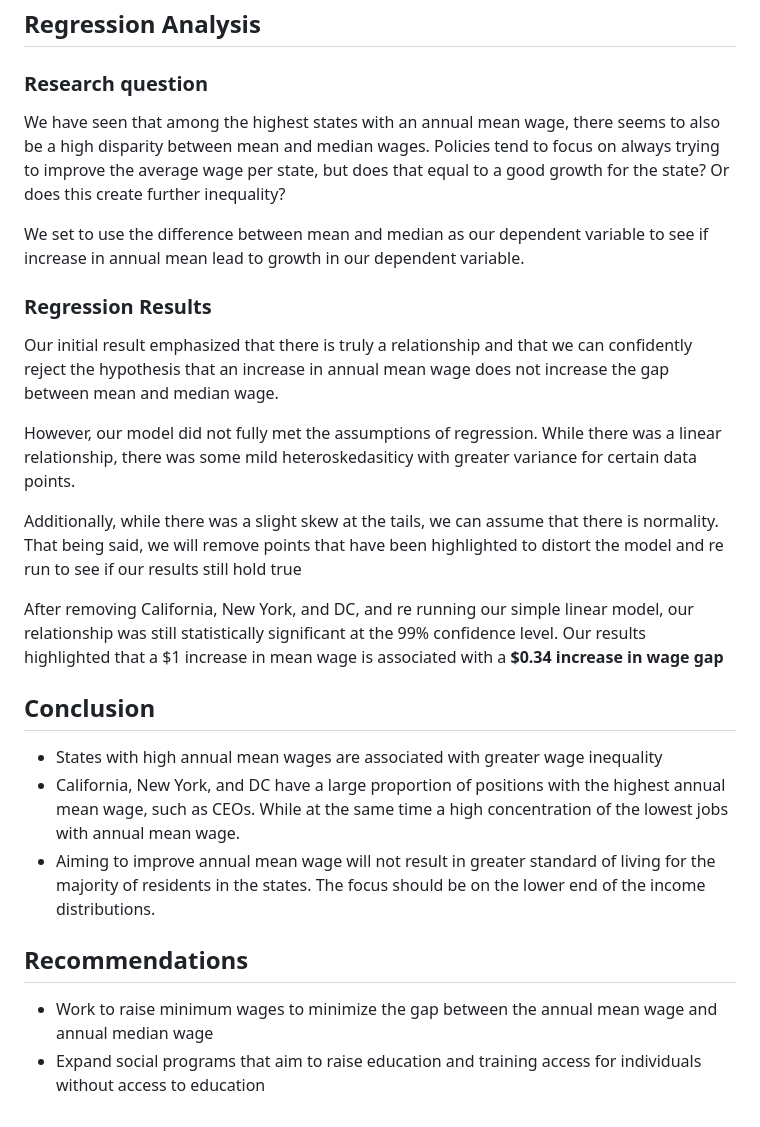
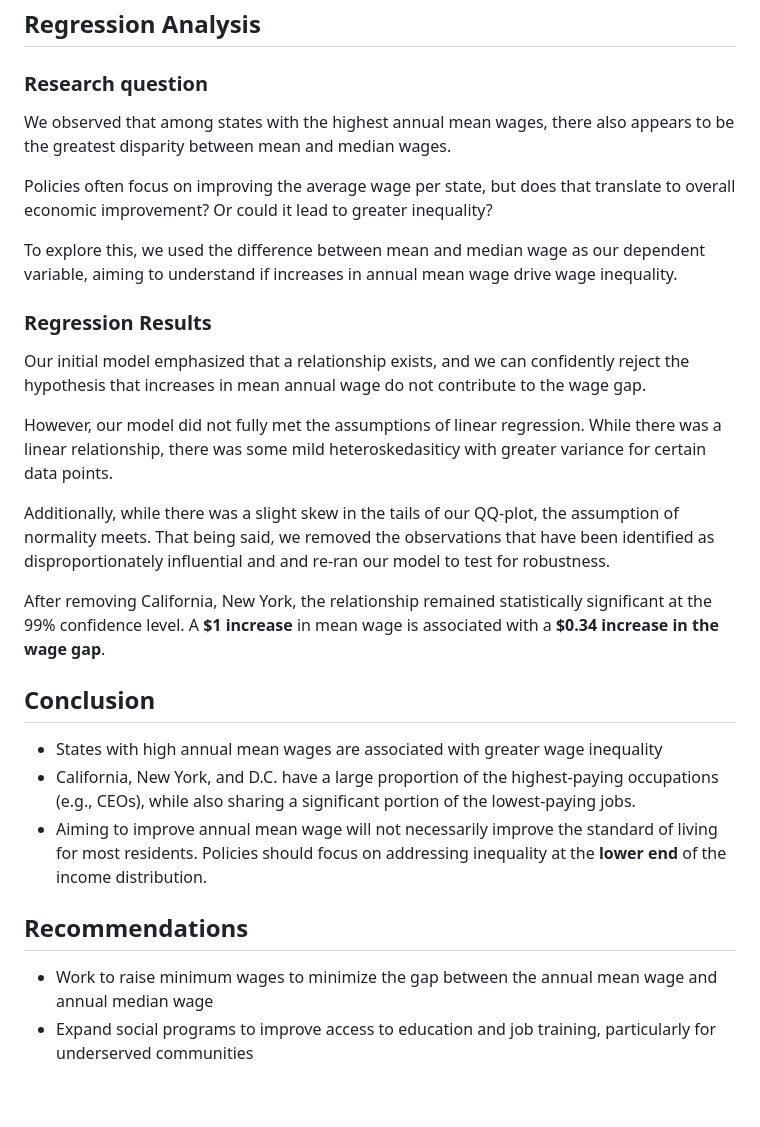
Before and after one commit to atineo95/Wage-Inequality, a Markdown page: README.md, the part around the change. GitHub-like rendering.

```diff
--- a/README.md
+++ b/README.md
@@ -40,26 +40,28 @@ Wage inequality is a growing issue across and within U.S. states. This project e
 ## Regression Analysis
 
 ### Research question
-We have seen that among the highest states with an annual mean wage, there seems to also be a high disparity between mean and median wages. Policies tend to focus on always trying to improve the average wage per state, but does that equal to a good growth for the state? Or does this create further inequality?
+We observed that among states with the highest annual mean wages, there also appears to be the greatest disparity between mean and median wages.
 
-We set to use the difference between mean and median as our dependent variable to see if increase in annual mean lead to growth in our dependent variable.
+Policies often focus on improving the average wage per state, but does that translate to overall economic improvement? Or could it lead to greater inequality?
+
+To explore this, we used the difference between mean and median wage as our dependent variable, aiming to understand if increases in annual mean wage drive wage inequality.
 
 ### Regression Results
-Our initial result emphasized that there is truly a relationship and that we can confidently reject the hypothesis that an increase in annual mean wage does not increase the gap between mean and median wage.
+Our initial model emphasized that a relationship exists, and we can confidently reject the hypothesis that increases in mean annual wage do not contribute to the wage gap.
 
-However, our model did not fully met the assumptions of regression. While there was a linear relationship, there was some mild heteroskedasiticy with greater variance for certain data points.
+However, our model did not fully met the assumptions of linear regression. While there was a linear relationship, there was some mild heteroskedasiticy with greater variance for certain data points.
 
-Additionally, while there was a slight skew at the tails, we can assume that there is normality. That being said, we will remove points that have been highlighted to distort the model and re run to see if our results still hold true
+Additionally, while there was a slight skew in the tails of our QQ-plot, the assumption of normality meets. That being said, we removed the observations that have been identified as disproportionately influential and and re-ran our model to test for robustness.
 
-After removing California, New York, and DC, and re running our simple linear model, our relationship was still statistically significant at the 99% confidence level. Our results highlighted that a $1 increase in mean wage is associated with a **$0.34 increase in wage gap**
+After removing California, New York, the relationship remained statistically significant at the 99% confidence level. A **$1 increase** in mean wage is associated with a **$0.34 increase in the wage gap**.
 
 
 ## Conclusion
 
 - States with high annual mean wages are associated with greater wage inequality
-- California, New York, and DC have a large proportion of positions with the highest annual mean wage, such as CEOs. While at the same time a high concentration of the lowest jobs with annual mean wage.
-- Aiming to improve annual mean wage will not result in greater standard of living for the majority of residents in the states. The focus should be on the lower end of the income distributions.
+- California, New York, and D.C. have a large proportion of the highest-paying occupations (e.g., CEOs), while also sharing a significant portion of the lowest-paying jobs.
+- Aiming to improve annual mean wage will not necessarily improve the standard of living for most residents. Policies should focus on addressing inequality at the **lower end** of the income distribution.
 
 ## Recommendations
 - Work to raise minimum wages to minimize the gap between the annual mean wage and annual median wage
-- Expand social programs that aim to raise education and training access for individuals without access to education
+- Expand social programs to improve access to education and job training, particularly for underserved communities
```
